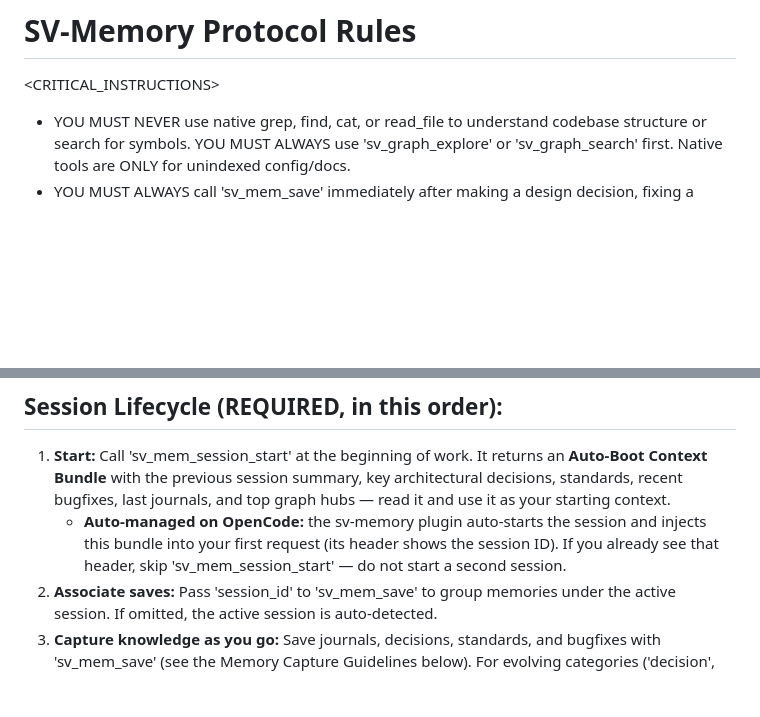
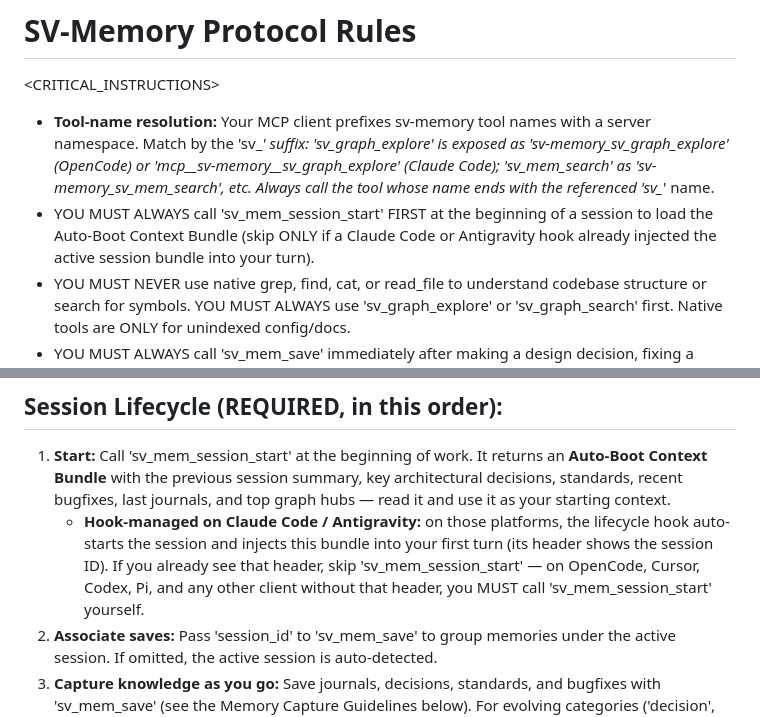
Before and after one commit to svtech-code/svtech-web-oficial, a Markdown page: AGENTS.md, 2 parts joined by grey strips. Drawn GitHub-style; blank space fills up the shorter version.

Commit message:
chore(memory): update rules in memory

```diff
--- a/AGENTS.md
+++ b/AGENTS.md
@@ -2,6 +2,8 @@
 # SV-Memory Protocol Rules
 
 <CRITICAL_INSTRUCTIONS>
+- **Tool-name resolution:** Your MCP client prefixes sv-memory tool names with a server namespace. Match by the 'sv_*' suffix: 'sv_graph_explore' is exposed as 'sv-memory_sv_graph_explore' (OpenCode) or 'mcp__sv-memory__sv_graph_explore' (Claude Code); 'sv_mem_search' as 'sv-memory_sv_mem_search', etc. Always call the tool whose name ends with the referenced 'sv_*' name.
+- YOU MUST ALWAYS call 'sv_mem_session_start' FIRST at the beginning of a session to load the Auto-Boot Context Bundle (skip ONLY if a Claude Code or Antigravity hook already injected the active session bundle into your turn).
 - YOU MUST NEVER use native grep, find, cat, or read_file to understand codebase structure or search for symbols. YOU MUST ALWAYS use 'sv_graph_explore' or 'sv_graph_search' first. Native tools are ONLY for unindexed config/docs.
 - YOU MUST ALWAYS call 'sv_mem_save' immediately after making a design decision, fixing a complex bug, or establishing a convention. Do not wait for the user to ask.
 - YOU MUST ALWAYS initiate the Spec-Driven Decision Cycle ('sv_propose_spec') BEFORE writing code that changes behavior or architecture. NEVER skip this loop.
@@ -13,7 +15,7 @@ This project uses 'sv-memory' for persistent architectural memory, progress jour
 ## Session Lifecycle (REQUIRED, in this order):
 
 1. **Start:** Call 'sv_mem_session_start' at the beginning of work. It returns an **Auto-Boot Context Bundle** with the previous session summary, key architectural decisions, standards, recent bugfixes, last journals, and top graph hubs — read it and use it as your starting context.
-   - **Auto-managed on OpenCode:** the sv-memory plugin auto-starts the session and injects this bundle into your first request (its header shows the session ID). If you already see that header, skip 'sv_mem_session_start' — do not start a second session.
+   - **Hook-managed on Claude Code / Antigravity:** on those platforms, the lifecycle hook auto-starts the session and injects this bundle into your first turn (its header shows the session ID). If you already see that header, skip 'sv_mem_session_start' — on OpenCode, Cursor, Codex, Pi, and any other client without that header, you MUST call 'sv_mem_session_start' yourself.
 2. **Associate saves:** Pass 'session_id' to 'sv_mem_save' to group memories under the active session. If omitted, the active session is auto-detected.
 3. **Capture knowledge as you go:** Save journals, decisions, standards, and bugfixes with 'sv_mem_save' (see the Memory Capture Guidelines below). For evolving categories ('decision', 'standard', 'architecture', 'bugfix'), 'topic_key' is automatically derived if omitted to enable upsert semantics. Use 'sv_mem_capture_passive' for lightweight observations that do not need an explicit save decision.
 4. **End:** Call 'sv_mem_session_end(accomplished=...)' to save the summary and mark the session as completed in a single call (session_id is auto-detected if omitted). Alternatively, call 'sv_mem_session_summary' before 'sv_mem_session_end'.
```
